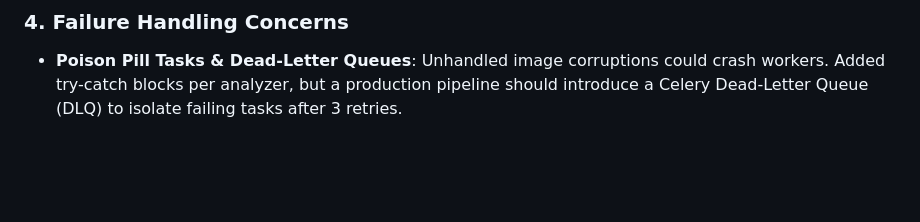
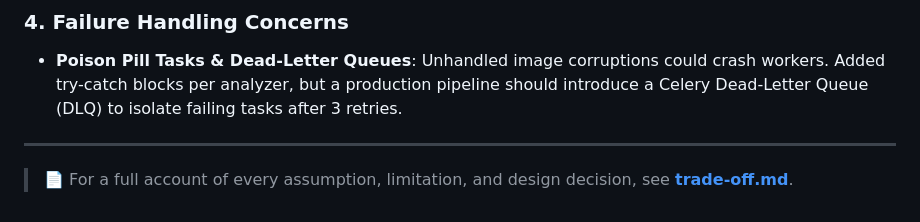
Before and after one commit to muntazimalam/OCR_text, a Markdown page: README.md, the part around the change. GitHub-like rendering; blank space fills up the shorter version.

Commit message:
docs: link trade-off.md from README

```diff
--- a/README.md
+++ b/README.md
@@ -366,3 +366,7 @@ python -m pytest
 
 ### 4. Failure Handling Concerns
 - **Poison Pill Tasks & Dead-Letter Queues**: Unhandled image corruptions could crash workers. Added try-catch blocks per analyzer, but a production pipeline should introduce a Celery Dead-Letter Queue (DLQ) to isolate failing tasks after 3 retries.
+
+---
+
+> 📄 For a full account of every assumption, limitation, and design decision, see **[trade-off.md](trade-off.md)**.
```
